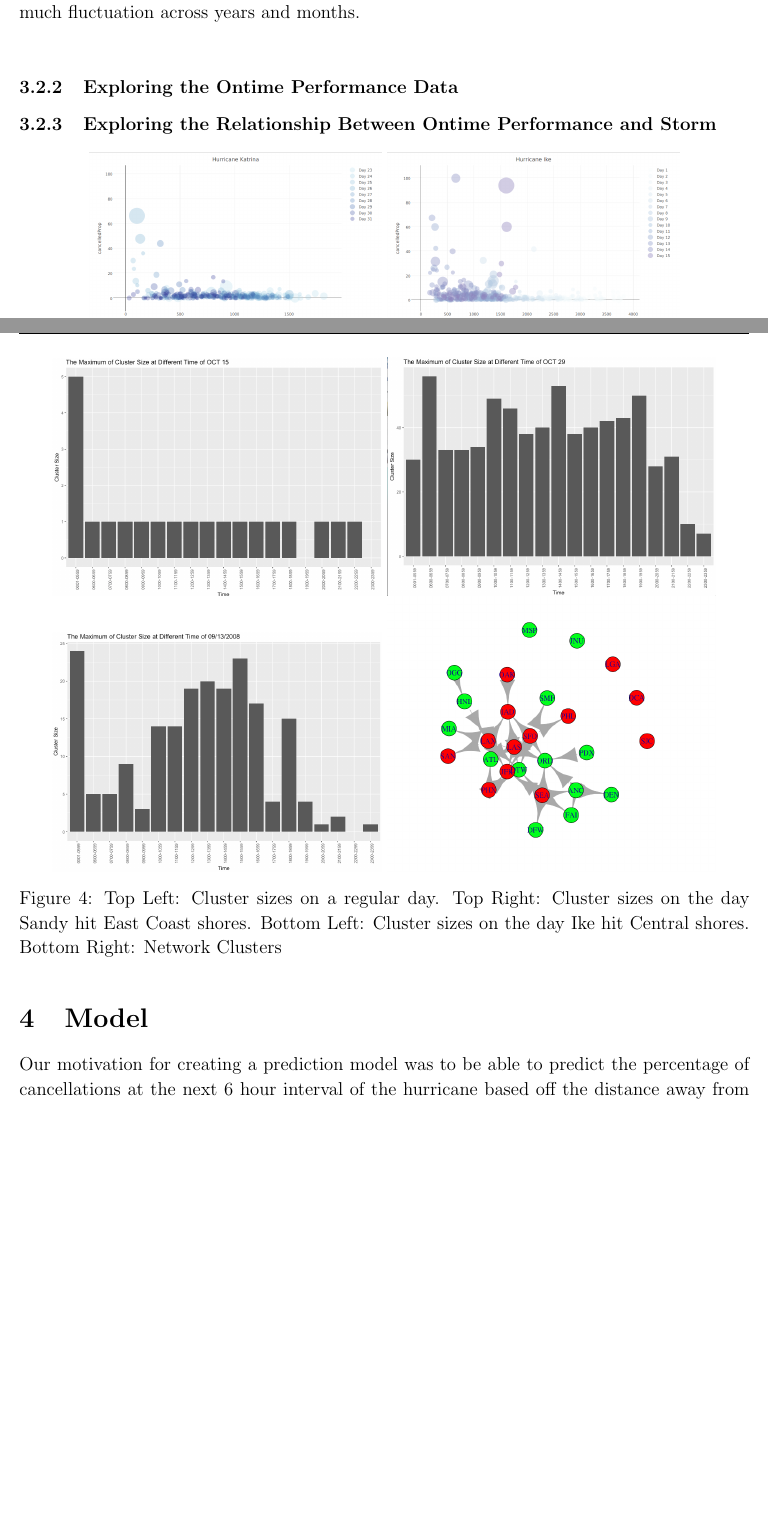
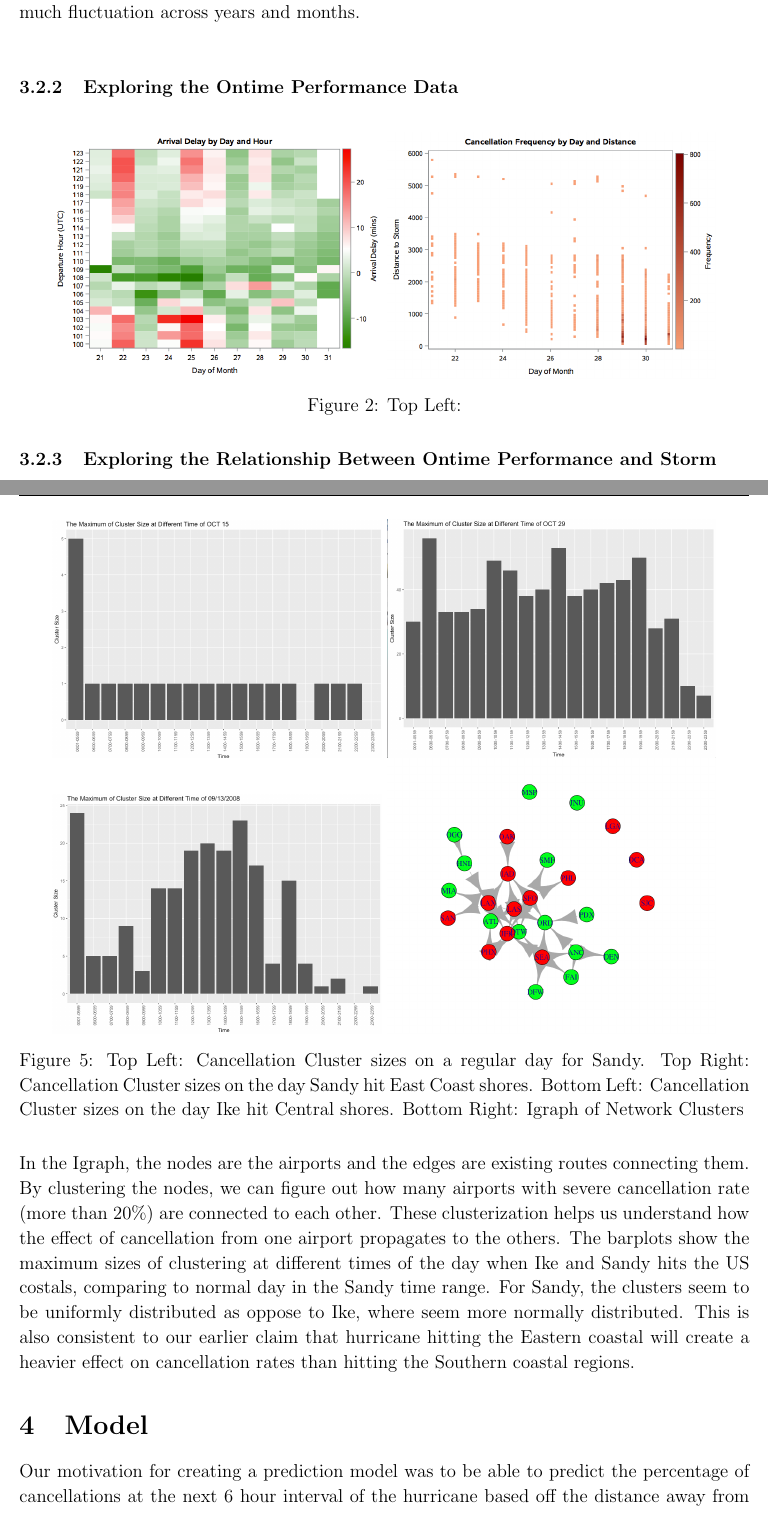
Before and after one commit to davidfunglk/flight, a LaTeX document (Report/main.tex, which reads Report/TexFiles/DataExploration.tex): two parts of pages 5 and 8 of 11 before the commit and two parts of pages 5 and 8 of 12 after it, joined at a grey line, cut so that both start at the same text, the shorter picture padded with empty space. Compiled offline with pdfLaTeX.

Commit message:
Added details about the igraphs and clustering plots

```diff
--- a/Report/TexFiles/DataExploration.tex
+++ b/Report/TexFiles/DataExploration.tex
@@ -40,6 +40,16 @@ Median Wind Speed & 45 & 35 & 35 & 40 & 40 & 45 & 40 & 45 & 45 \\
 Between 2005 to 2015, there were 181 hurricanes recorded by NOAA. The year 2005 and months August to October has the most number of hurricane observations. From table 1,2005 has the highest windspeed probably from Hurricane Katrina.  After 2005, most hurricanes falls under the category 4 (Windspeed 130-156mph) and 3 (Windspeed 111-129mph) region. From table 2, we see that not only do August to October witness the most hurricanes, but also more destructive hurricanes. From the median perspective, there is not too much fluctuation across years and months. \\
 
 \subsubsection{Exploring the Ontime Performance Data}
+\begin{figure}[H]
+\begin{subfigure}{\textwidth}
+  \centering
+  \includegraphics[width=.45\linewidth]{{"./Images/SandyExplorePlot1"}.png}
+  \includegraphics[width=.45\linewidth]{{"./Images/SandyExplorePlot2"}.png}
+\end{subfigure}%
+\caption{Top Left: }
+\end{figure}
+
+
 
 \subsubsection{Exploring the Relationship Between Ontime Performance and Storm}
 \vskip -2ex
@@ -97,5 +107,7 @@ After studying the patterns throughout the animation, we also come to the same c
     \includegraphics[width=.45\linewidth]{{"./Images/ClustersIkeDay"}.png}
   \includegraphics[width=.45\linewidth]{{"./Images/Clusters"}.png}
 \end{subfigure}%
-\caption{Top Left: Cluster sizes on a regular day. Top Right: Cluster sizes on the day Sandy hit East Coast shores. Bottom Left: Cluster sizes on the day Ike hit Central shores. Bottom Right: Network Clusters}
+\caption{Top Left: Cancellation Cluster sizes on a regular day for Sandy. Top Right: Cancellation Cluster sizes on the day Sandy hit East Coast shores. Bottom Left: Cancellation Cluster sizes on the day Ike hit Central shores. Bottom Right: Igraph of Network Clusters}
 \end{figure}
+
+In the Igraph, the nodes are the airports and the edges are existing routes connecting them. By clustering the nodes, we can figure out how many airports with severe cancellation rate (more than 20\%) are connected to each other. These clusterization helps us understand how the effect of cancellation from one airport propagates to the others. The barplots show the maximum sizes of clustering at different times of the day when Ike and Sandy hits the US costals, comparing to normal day in the Sandy time range.  For Sandy, the clusters seem to be uniformly distributed as oppose to Ike, where seem more normally distributed. This is also consistent to our earlier claim that hurricane hitting the Eastern coastal will create a heavier effect on cancellation rates than hitting the Southern coastal regions.
```
Also changed, not shown: Report/Images/SandyExplorePlot1.png (added), Report/Images/SandyExplorePlot2.png (added).
